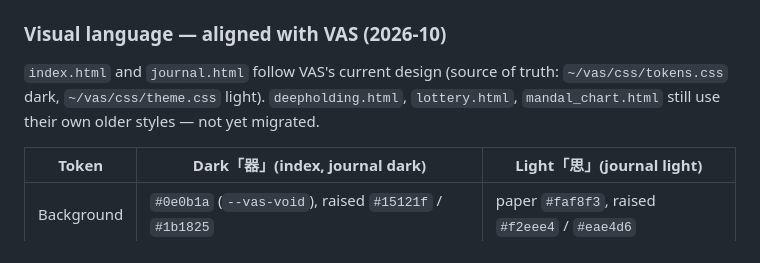
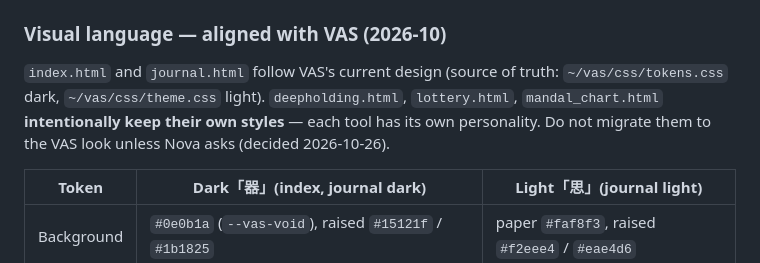
Before and after one commit to TB1982/pm, a Markdown page: designrule.md, the part around the change. Drawn GitHub-style.

Commit message:
註明三個小工具頁刻意保留各自風格
Nova 決定曼陀羅、抽籤機、深握畫布不對齊 VAS 外觀，保留各自個性；
原本寫「尚未遷移」容易讓後續 session 誤以為還要改。

Co-Authored-By: Claude Opus 5.5 <noreply@anthropic.com>

```diff
--- a/designrule.md
+++ b/designrule.md
@@ -10,7 +10,7 @@ Read this before any HTML or CSS change.
 
 ### Visual language — aligned with VAS (2026-10)
 `index.html` and `journal.html` follow VAS's current design (source of truth: `~/vas/css/tokens.css` dark, `~/vas/css/theme.css` light).
-`deepholding.html`, `lottery.html`, `mandal_chart.html` still use their own older styles — not yet migrated.
+`deepholding.html`, `lottery.html`, `mandal_chart.html` **intentionally keep their own styles** — each tool has its own personality. Do not migrate them to the VAS look unless Nova asks (decided 2026-10-26).
 
 | Token | Dark「器」(index, journal dark) | Light「思」(journal light) |
 |-------|------|-------|
```
